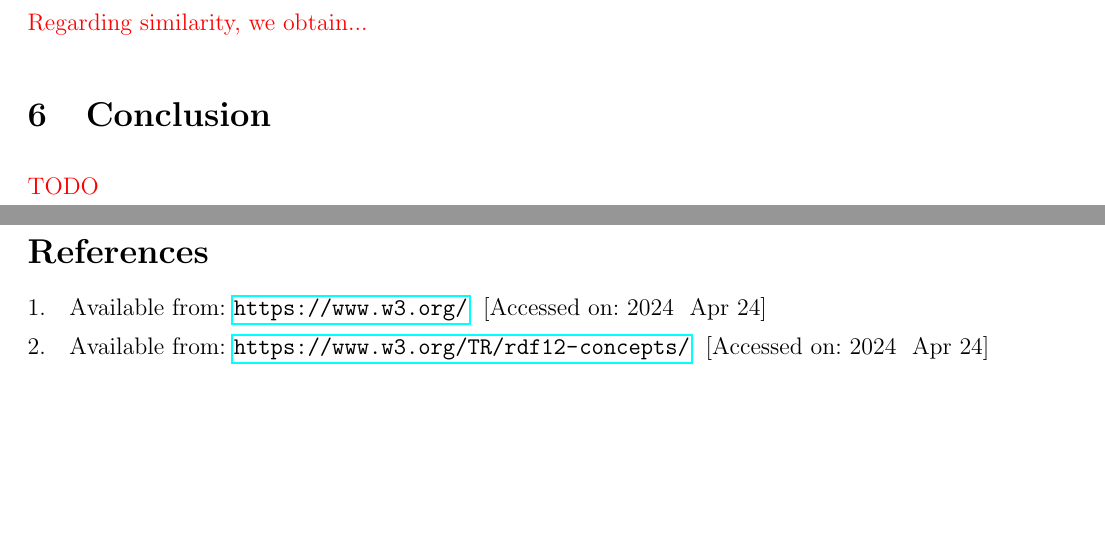
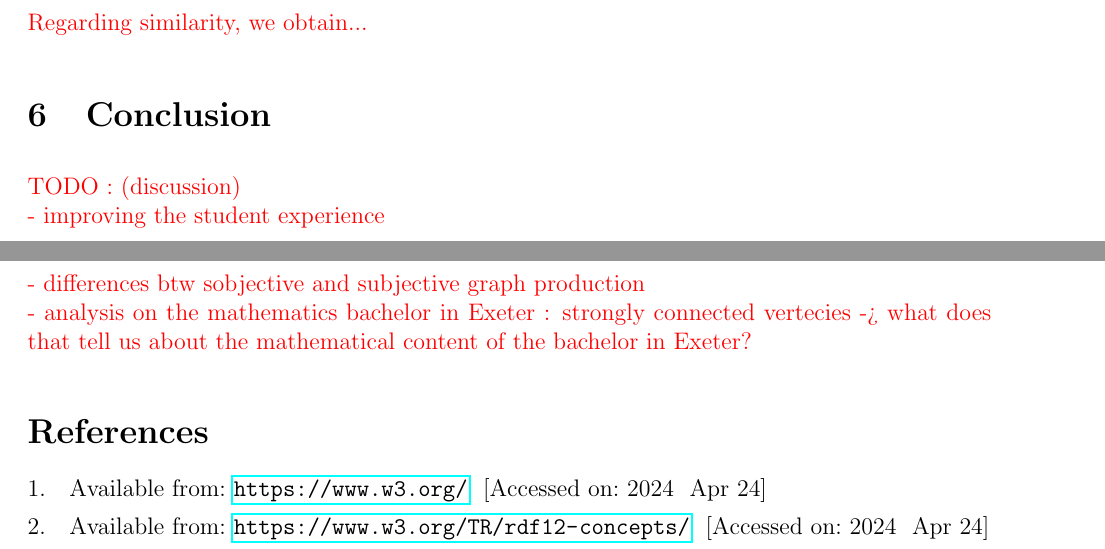
Before and after one commit to 13ros27/mth3022-project, a LaTeX document (latex/project.tex): two parts of pages 8 and 9 of 11, joined at a grey line, cut so that both start at the same text, the shorter picture padded with empty space. Compiled offline with pdfLaTeX.

Commit message:
ideas for ccl (in red) + things to modify in the intro (idk how to express it better) + TODOs in comp.

```diff
--- a/latex/project.tex
+++ b/latex/project.tex
@@ -226,7 +226,11 @@ We remark also that {\bf RDF ours} has much more strongly connected vertices (51
 {\color{red} Regarding similarity, we obtain...}
 
 \section{Conclusion}
-{\color{red} TODO}
+{\color{red} TODO : (discussion)\\
+  - improving the student experience\\
+  - differences btw sobjective and subjective graph production\\
+  - analysis on the mathematics bachelor in Exeter : strongly connected vertecies -> what does that tell us about the mathematical content of the bachelor in Exeter?
+}
 
 
 \printbibliography
```
Also changed, not shown: latex/project.tex (2 more changed lines).
